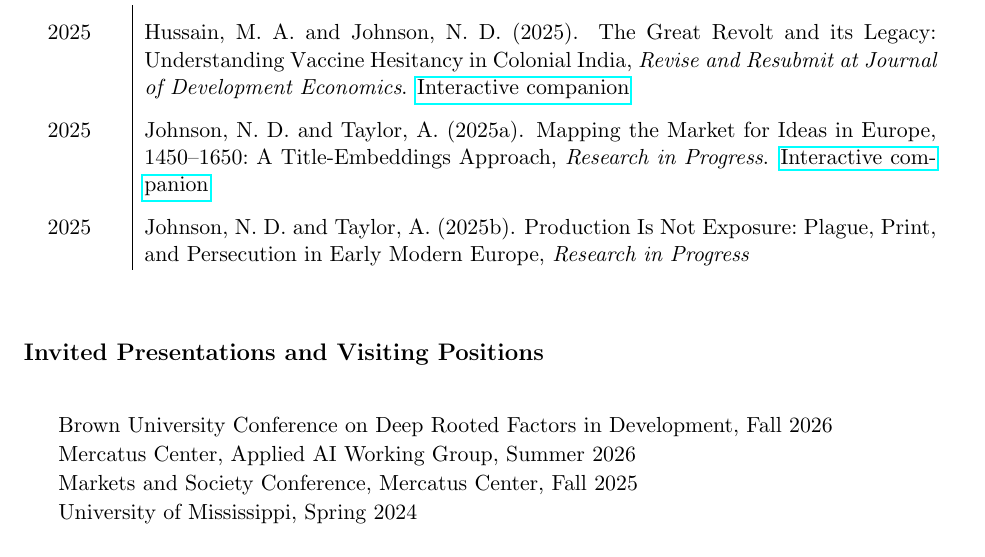
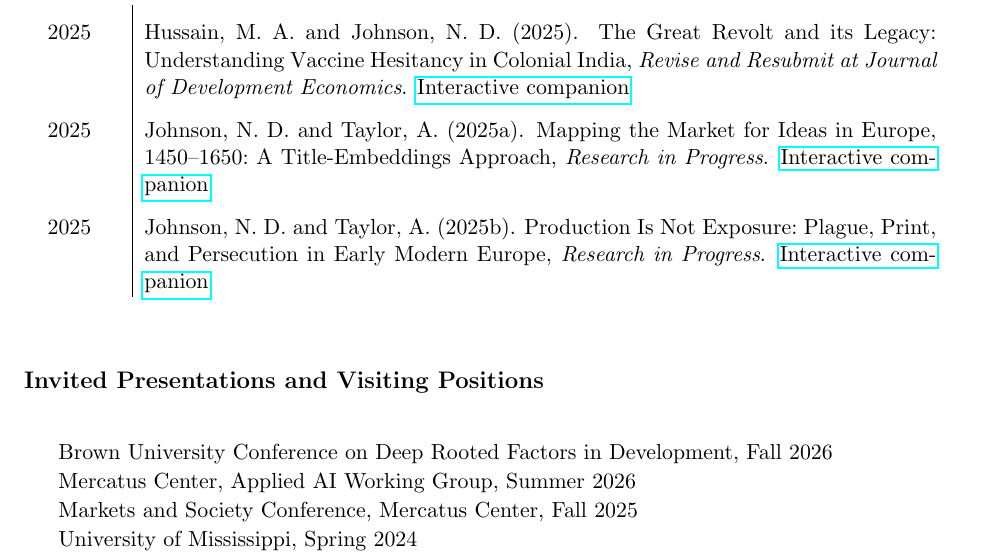
Before and after one commit to noeldjohnson/Current_CV, a LaTeX CV (Johnson CV_Current.tex): part of page 5 of 8, cut so that both start at the same text. Compiled offline with pdfLaTeX.

Commit message:
Link the plague, print, and persecution companion
Co-Authored-By: Claude Opus 5.5 <noreply@anthropic.com>

```diff
--- a/Johnson CV_Current.tex
+++ b/Johnson CV_Current.tex
@@ -201,7 +201,7 @@
  2025 & \bibentry{JohnsonThomas2021}, \textit{Revise and Resubmit at Journal of Economic History}. \href{https://noeldjohnson.github.io/interactive/black-death-press/}{Interactive companion} \\
  2025 & \bibentry{IndiaDisease}, \textit{Revise and Resubmit at Journal of Development Economics}. \href{https://noeldjohnson.github.io/interactive/great-revolt/}{Interactive companion} \\
  2025 & \bibentry{JohnsonTaylorVarieties}, \textit{Research in Progress}. \href{https://noeldjohnson.github.io/interactive/market-for-ideas/}{Interactive companion} \\
- 2025 & \bibentry{JohnsonTaylorPPP}, \textit{Research in Progress} \\
+ 2025 & \bibentry{JohnsonTaylorPPP}, \textit{Research in Progress}. \href{https://noeldjohnson.github.io/interactive/plague-print/}{Interactive companion} \\
  \end{longtable}
 
 \vspace{.20cm}
```
Also changed, not shown: Johnson CV_Current.pdf, 2 other files.
